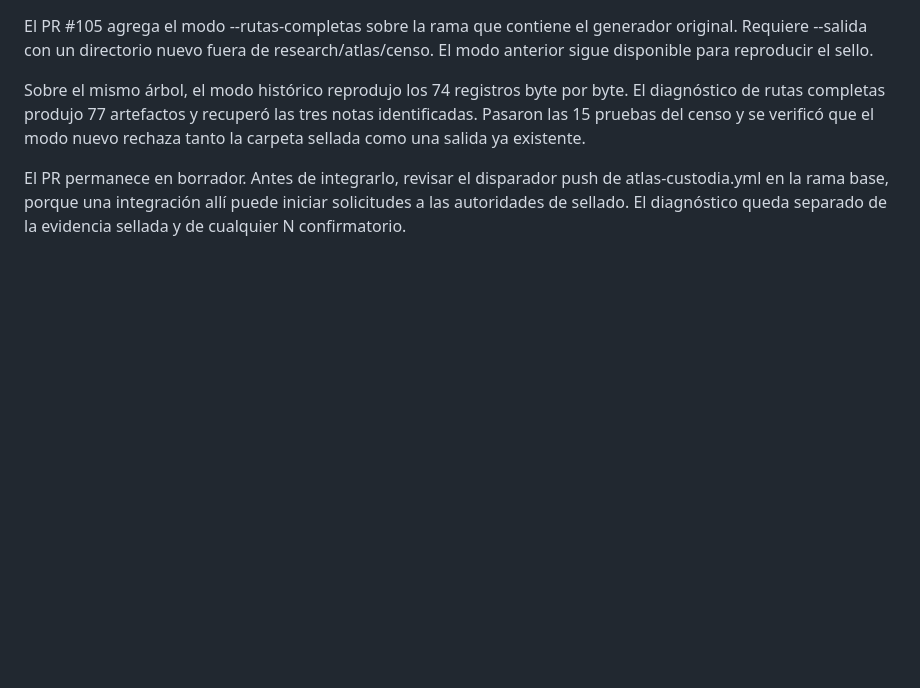
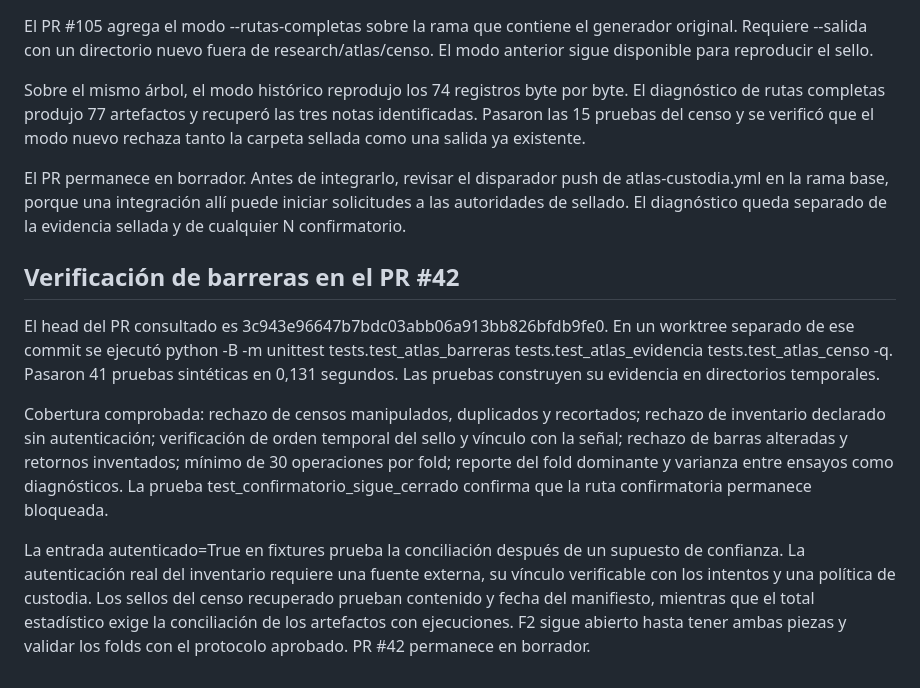
Before and after one commit to Kronnos2006/xauusd-ema-atr-bot, a Markdown page: docs/gerencia/AUDITORIA_CENSO_ATLAS_2026-11-02.md, the part around the change. Rendered like a GitHub page; blank space fills up the shorter version.

Commit message:
Registra la verificación de barreras y evidencia ATLAS

```diff
--- a/docs/gerencia/AUDITORIA_CENSO_ATLAS_2026-11-02.md
+++ b/docs/gerencia/AUDITORIA_CENSO_ATLAS_2026-11-02.md
@@ -34,3 +34,11 @@ El PR #105 agrega el modo --rutas-completas sobre la rama que contiene el genera
 Sobre el mismo árbol, el modo histórico reprodujo los 74 registros byte por byte. El diagnóstico de rutas completas produjo 77 artefactos y recuperó las tres notas identificadas. Pasaron las 15 pruebas del censo y se verificó que el modo nuevo rechaza tanto la carpeta sellada como una salida ya existente.
 
 El PR permanece en borrador. Antes de integrarlo, revisar el disparador push de atlas-custodia.yml en la rama base, porque una integración allí puede iniciar solicitudes a las autoridades de sellado. El diagnóstico queda separado de la evidencia sellada y de cualquier N confirmatorio.
+
+## Verificación de barreras en el PR #42
+
+El head del PR consultado es 3c943e96647b7bdc03abb06a913bb826bfdb9fe0. En un worktree separado de ese commit se ejecutó python -B -m unittest tests.test_atlas_barreras tests.test_atlas_evidencia tests.test_atlas_censo -q. Pasaron 41 pruebas sintéticas en 0,131 segundos. Las pruebas construyen su evidencia en directorios temporales.
+
+Cobertura comprobada: rechazo de censos manipulados, duplicados y recortados; rechazo de inventario declarado sin autenticación; verificación de orden temporal del sello y vínculo con la señal; rechazo de barras alteradas y retornos inventados; mínimo de 30 operaciones por fold; reporte del fold dominante y varianza entre ensayos como diagnósticos. La prueba test_confirmatorio_sigue_cerrado confirma que la ruta confirmatoria permanece bloqueada.
+
+La entrada autenticado=True en fixtures prueba la conciliación después de un supuesto de confianza. La autenticación real del inventario requiere una fuente externa, su vínculo verificable con los intentos y una política de custodia. Los sellos del censo recuperado prueban contenido y fecha del manifiesto, mientras que el total estadístico exige la conciliación de los artefactos con ejecuciones. F2 sigue abierto hasta tener ambas piezas y validar los folds con el protocolo aprobado. PR #42 permanece en borrador.
```
Also changed, not shown: ESTADO.md (+1 -0 lines).
